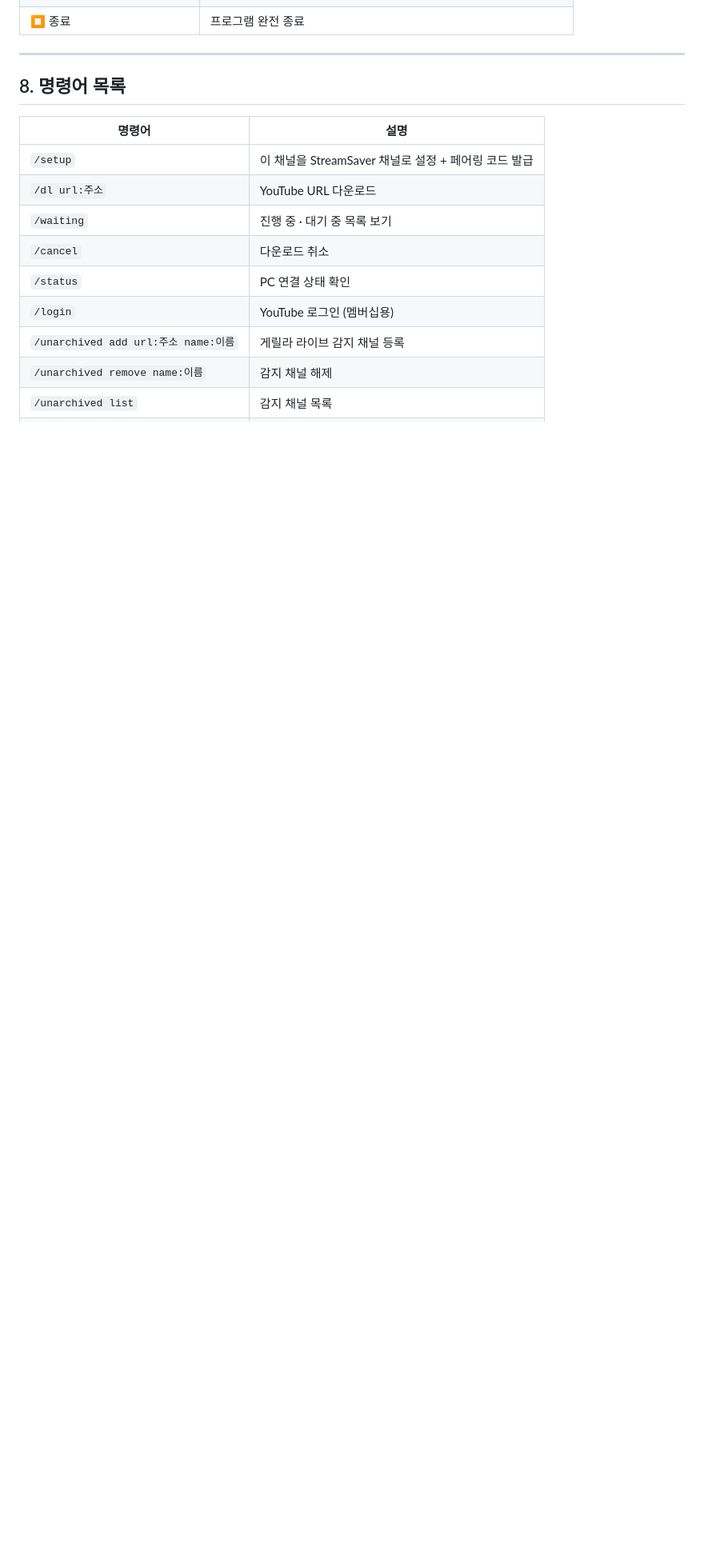
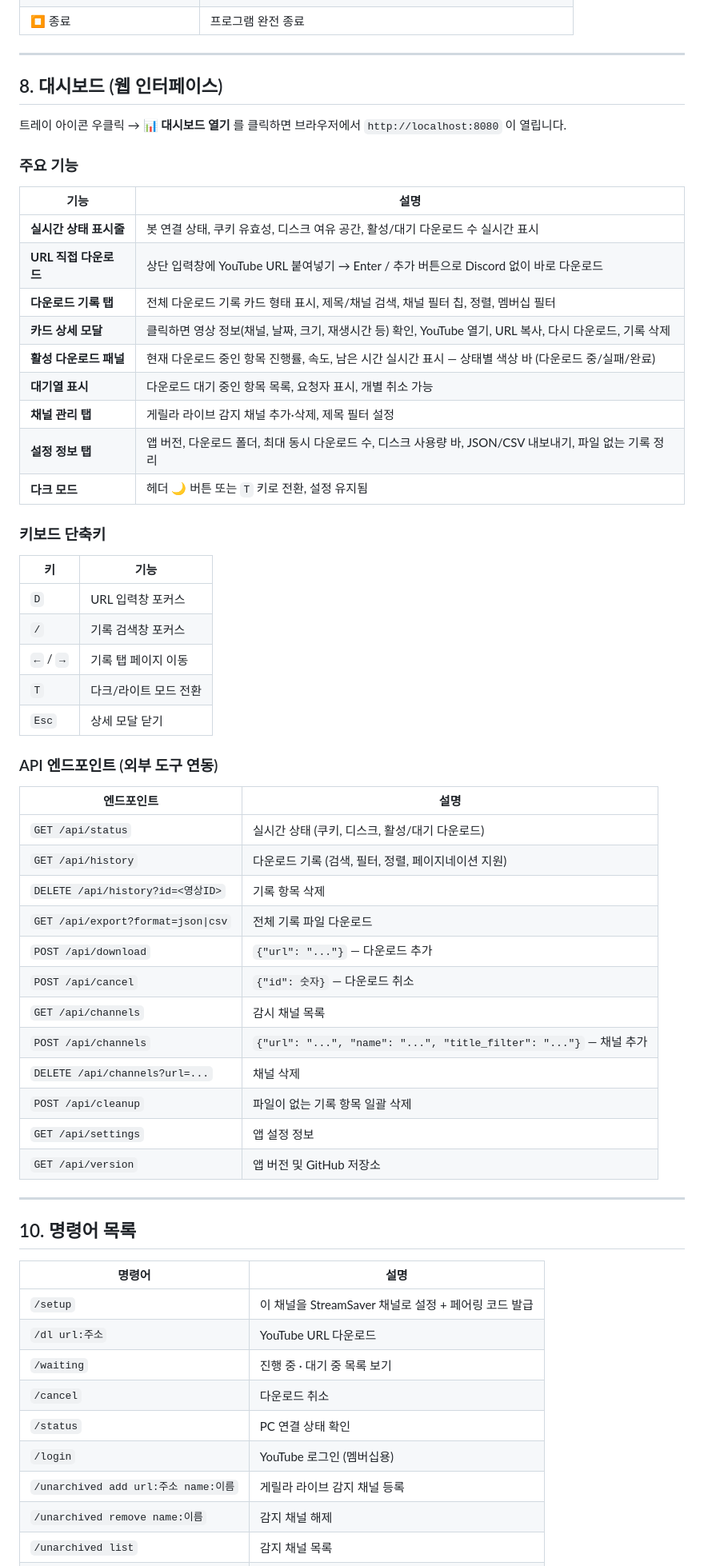
Before and after one commit to 11qaws/StreamSaver, a Markdown page: README.md, the part around one of its changes. Shown at 80% size. Rendered like a GitHub page; blank space fills up the shorter version.

Commit message:
README: add dashboard section with API docs, keyboard shortcuts, features

```diff
--- a/README.md
+++ b/README.md
@@ -183,7 +184,54 @@ YouTube 영상 페이지에서 주소창의 URL을 복사해서 `url:` 뒤에
 
 ---
 
-## 8. 명령어 목록
+## 8. 대시보드 (웹 인터페이스)
+
+트레이 아이콘 우클릭 → **📊 대시보드 열기** 를 클릭하면 브라우저에서 `http://localhost:8080` 이 열립니다.
+
+### 주요 기능
+
+| 기능 | 설명 |
+|------|------|
+| **실시간 상태 표시줄** | 봇 연결 상태, 쿠키 유효성, 디스크 여유 공간, 활성/대기 다운로드 수 실시간 표시 |
+| **URL 직접 다운로드** | 상단 입력창에 YouTube URL 붙여넣기 → Enter / 추가 버튼으로 Discord 없이 바로 다운로드 |
+| **다운로드 기록 탭** | 전체 다운로드 기록 카드 형태 표시, 제목/채널 검색, 채널 필터 칩, 정렬, 멤버십 필터 |
+| **카드 상세 모달** | 클릭하면 영상 정보(채널, 날짜, 크기, 재생시간 등) 확인, YouTube 열기, URL 복사, 다시 다운로드, 기록 삭제 |
+| **활성 다운로드 패널** | 현재 다운로드 중인 항목 진행률, 속도, 남은 시간 실시간 표시 — 상태별 색상 바 (다운로드 중/실패/완료) |
+| **대기열 표시** | 다운로드 대기 중인 항목 목록, 요청자 표시, 개별 취소 가능 |
+| **채널 관리 탭** | 게릴라 라이브 감지 채널 추가·삭제, 제목 필터 설정 |
+| **설정 정보 탭** | 앱 버전, 다운로드 폴더, 최대 동시 다운로드 수, 디스크 사용량 바, JSON/CSV 내보내기, 파일 없는 기록 정리 |
+| **다크 모드** | 헤더 🌙 버튼 또는 `T` 키로 전환, 설정 유지됨 |
+
+### 키보드 단축키
+
+| 키 | 기능 |
+|----|------|
+| `D` | URL 입력창 포커스 |
+| `/` | 기록 검색창 포커스 |
+| `←` / `→` | 기록 탭 페이지 이동 |
+| `T` | 다크/라이트 모드 전환 |
+| `Esc` | 상세 모달 닫기 |
+
+### API 엔드포인트 (외부 도구 연동)
+
+| 엔드포인트 | 설명 |
+|-----------|------|
+| `GET /api/status` | 실시간 상태 (쿠키, 디스크, 활성/대기 다운로드) |
+| `GET /api/history` | 다운로드 기록 (검색, 필터, 정렬, 페이지네이션 지원) |
+| `DELETE /api/history?id=<영상ID>` | 기록 항목 삭제 |
+| `GET /api/export?format=json\|csv` | 전체 기록 파일 다운로드 |
+| `POST /api/download` | `{"url": "..."}` — 다운로드 추가 |
+| `POST /api/cancel` | `{"id": 숫자}` — 다운로드 취소 |
+| `GET /api/channels` | 감시 채널 목록 |
+| `POST /api/channels` | `{"url": "...", "name": "...", "title_filter": "..."}` — 채널 추가 |
+| `DELETE /api/channels?url=...` | 채널 삭제 |
+| `POST /api/cleanup` | 파일이 없는 기록 항목 일괄 삭제 |
+| `GET /api/settings` | 앱 설정 정보 |
+| `GET /api/version` | 앱 버전 및 GitHub 저장소 |
+
+---
+
+## 10. 명령어 목록
 
 | 명령어 | 설명 |
 |--------|------|
```
Also changed, not shown: other parts of README.md (+4 -3 lines).
